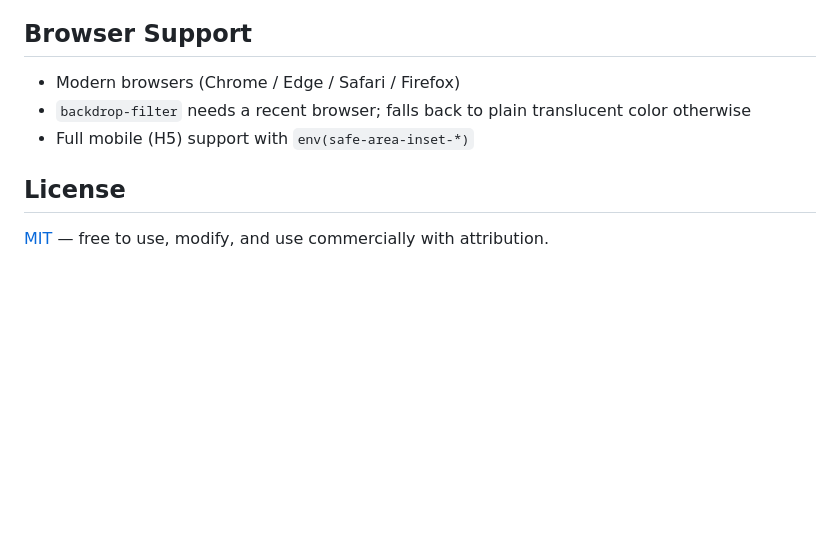
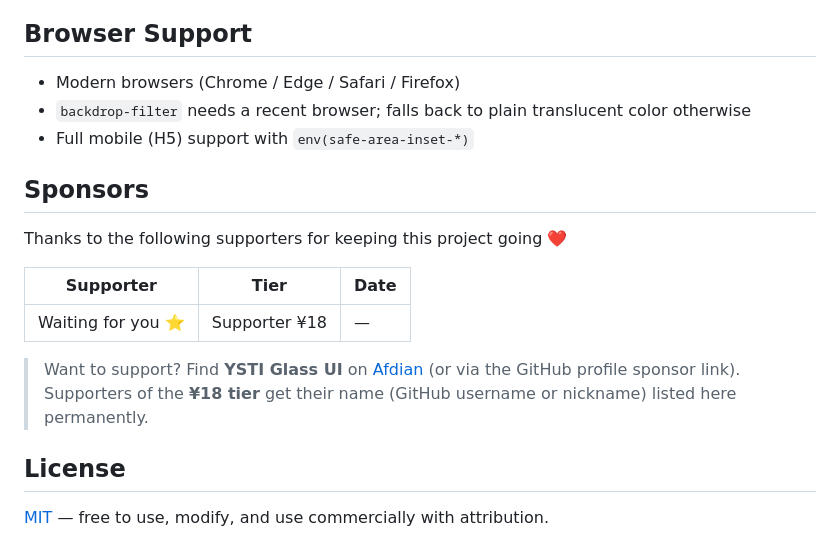
Before and after one commit to NimuStudio/Nimu-glass-ui, a Markdown page: README.en.md, the part around the change. GitHub-like rendering; blank space fills up the shorter version.

Commit message:
docs: README 新增支持者致谢区（¥18 档名单）

```diff
--- a/README.en.md
+++ b/README.en.md
@@ -219,6 +219,16 @@ ysti-glass-ui/
 - `backdrop-filter` needs a recent browser; falls back to plain translucent color otherwise
 - Full mobile (H5) support with `env(safe-area-inset-*)`
 
+## Sponsors
+
+Thanks to the following supporters for keeping this project going ❤️
+
+| Supporter | Tier | Date |
+|---|---|---|
+| Waiting for you ⭐ | Supporter ¥18 | — |
+
+> Want to support? Find **YSTI Glass UI** on [Afdian](https://afdian.com) (or via the GitHub profile sponsor link). Supporters of the **¥18 tier** get their name (GitHub username or nickname) listed here permanently.
+
 ## License
 
 [MIT](LICENSE) — free to use, modify, and use commercially with attribution.
```
Also changed, not shown: README.md (+10 -2 lines).
